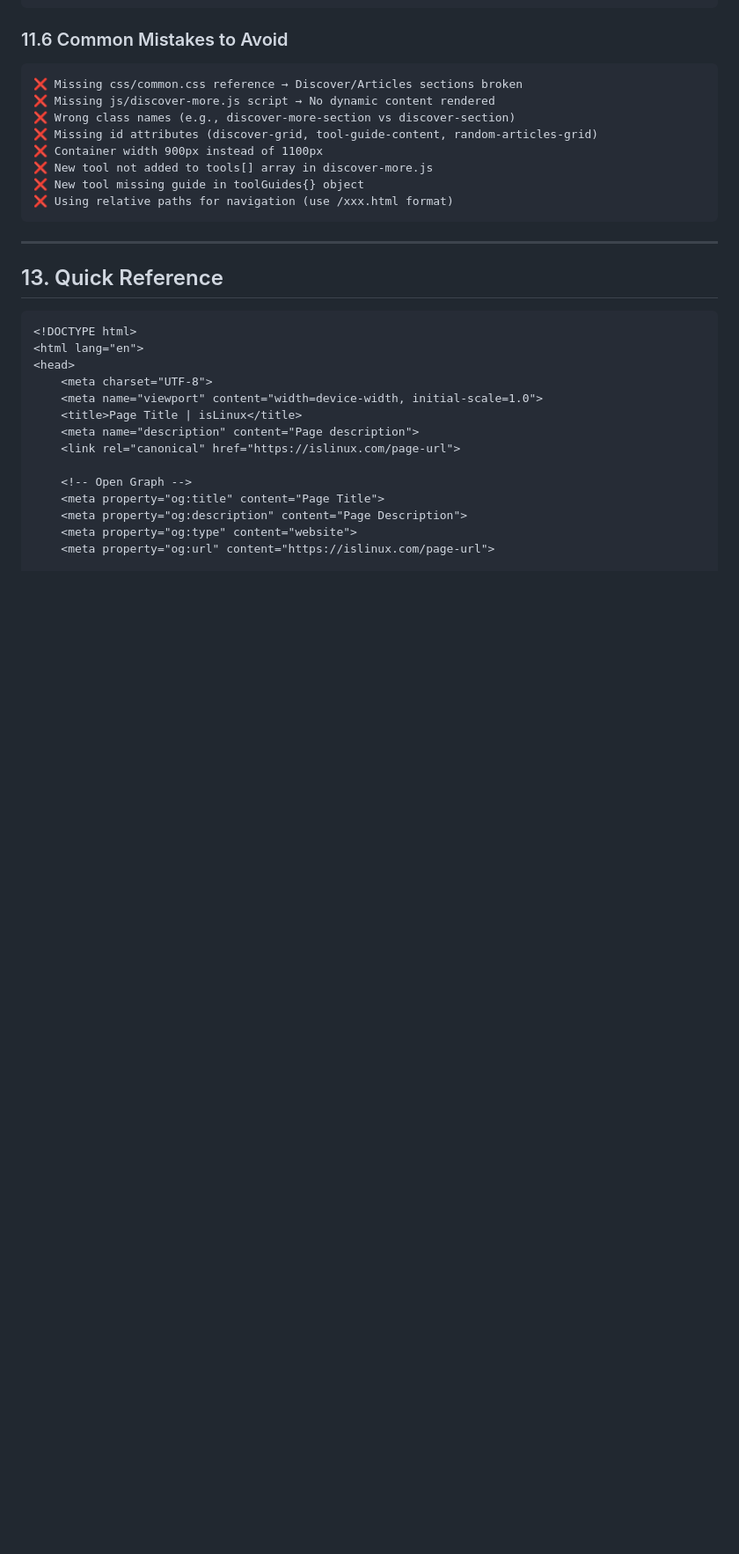
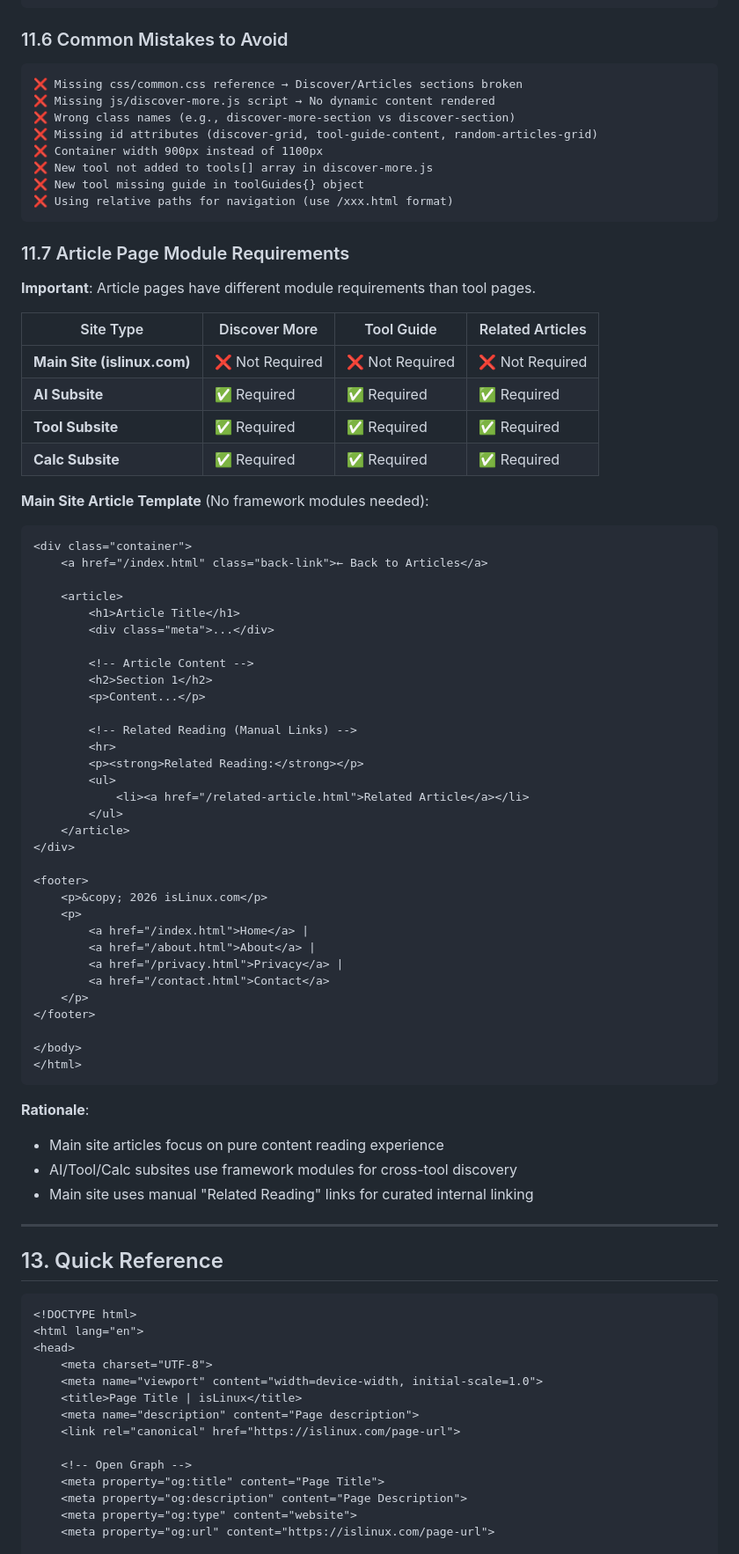
Before and after one commit to linuxyan/islinux, a Markdown page: DEVELOPMENT_GUIDE.md, the part around the change. Shown at 88% size. Drawn GitHub-style; blank space fills up the shorter version.

Commit message:
docs: Add article page module requirements to development guide

````diff
--- a/DEVELOPMENT_GUIDE.md
+++ b/DEVELOPMENT_GUIDE.md
@@ -652,6 +652,58 @@ Before publishing a new tool page, verify:
 ❌ Using relative paths for navigation (use /xxx.html format)
 ```
 
+### 11.7 Article Page Module Requirements
+
+**Important**: Article pages have different module requirements than tool pages.
+
+| Site Type | Discover More | Tool Guide | Related Articles |
+|-----------|---------------|------------|------------------|
+| **Main Site (islinux.com)** | ❌ Not Required | ❌ Not Required | ❌ Not Required |
+| **AI Subsite** | ✅ Required | ✅ Required | ✅ Required |
+| **Tool Subsite** | ✅ Required | ✅ Required | ✅ Required |
+| **Calc Subsite** | ✅ Required | ✅ Required | ✅ Required |
+
+**Main Site Article Template** (No framework modules needed):
+```html
+<div class="container">
+    <a href="/index.html" class="back-link">← Back to Articles</a>
+
+    <article>
+        <h1>Article Title</h1>
+        <div class="meta">...</div>
+
+        <!-- Article Content -->
+        <h2>Section 1</h2>
+        <p>Content...</p>
+
+        <!-- Related Reading (Manual Links) -->
+        <hr>
+        <p><strong>Related Reading:</strong></p>
+        <ul>
+            <li><a href="/related-article.html">Related Article</a></li>
+        </ul>
+    </article>
+</div>
+
+<footer>
+    <p>&copy; 2026 isLinux.com</p>
+    <p>
+        <a href="/index.html">Home</a> |
+        <a href="/about.html">About</a> |
+        <a href="/privacy.html">Privacy</a> |
+        <a href="/contact.html">Contact</a>
+    </p>
+</footer>
+
+</body>
+</html>
+```
+
+**Rationale**:
+- Main site articles focus on pure content reading experience
+- AI/Tool/Calc subsites use framework modules for cross-tool discovery
+- Main site uses manual "Related Reading" links for curated internal linking
+
 ---
 
 ## 13. Quick Reference
````
